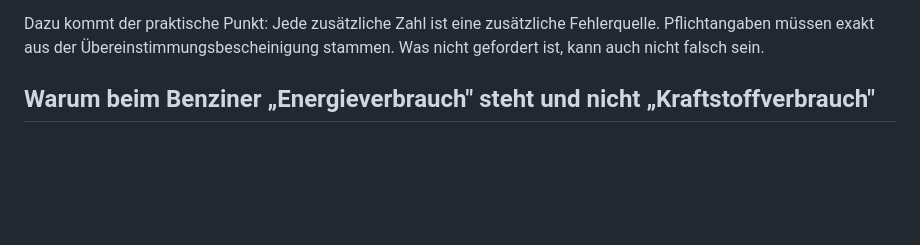
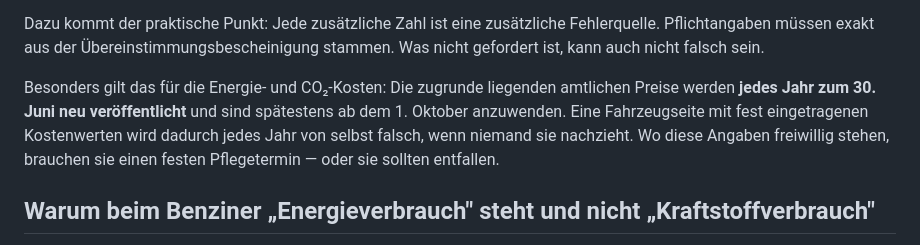
Before and after one commit to KAHLEFutureWorks/envkv-agent, a Markdown page: docs/werbung-pflichtangaben.md, the part around one of its changes. GitHub-like rendering; blank space fills up the shorter version.

```diff
--- a/docs/werbung-pflichtangaben.md
+++ b/docs/werbung-pflichtangaben.md
@@ -72,6 +127,13 @@ beeinträchtigen, die die Verordnung schützen will.
 Dazu kommt der praktische Punkt: Jede zusätzliche Zahl ist eine zusätzliche
 Fehlerquelle. Pflichtangaben müssen exakt aus der Übereinstimmungsbescheinigung
 stammen. Was nicht gefordert ist, kann auch nicht falsch sein.
+
+Besonders gilt das für die Energie- und CO₂-Kosten: Die zugrunde liegenden
+amtlichen Preise werden **jedes Jahr zum 30. Juni neu veröffentlicht** und sind
+spätestens ab dem 1. Oktober anzuwenden. Eine Fahrzeugseite mit fest
+eingetragenen Kostenwerten wird dadurch jedes Jahr von selbst falsch, wenn
+niemand sie nachzieht. Wo diese Angaben freiwillig stehen, brauchen sie einen
+festen Pflegetermin — oder sie sollten entfallen.
 
 ## Warum beim Benziner „Energieverbrauch" steht und nicht „Kraftstoffverbrauch"
 
```
Also changed, not shown: other parts of docs/werbung-pflichtangaben.md (+55 -0 lines).
